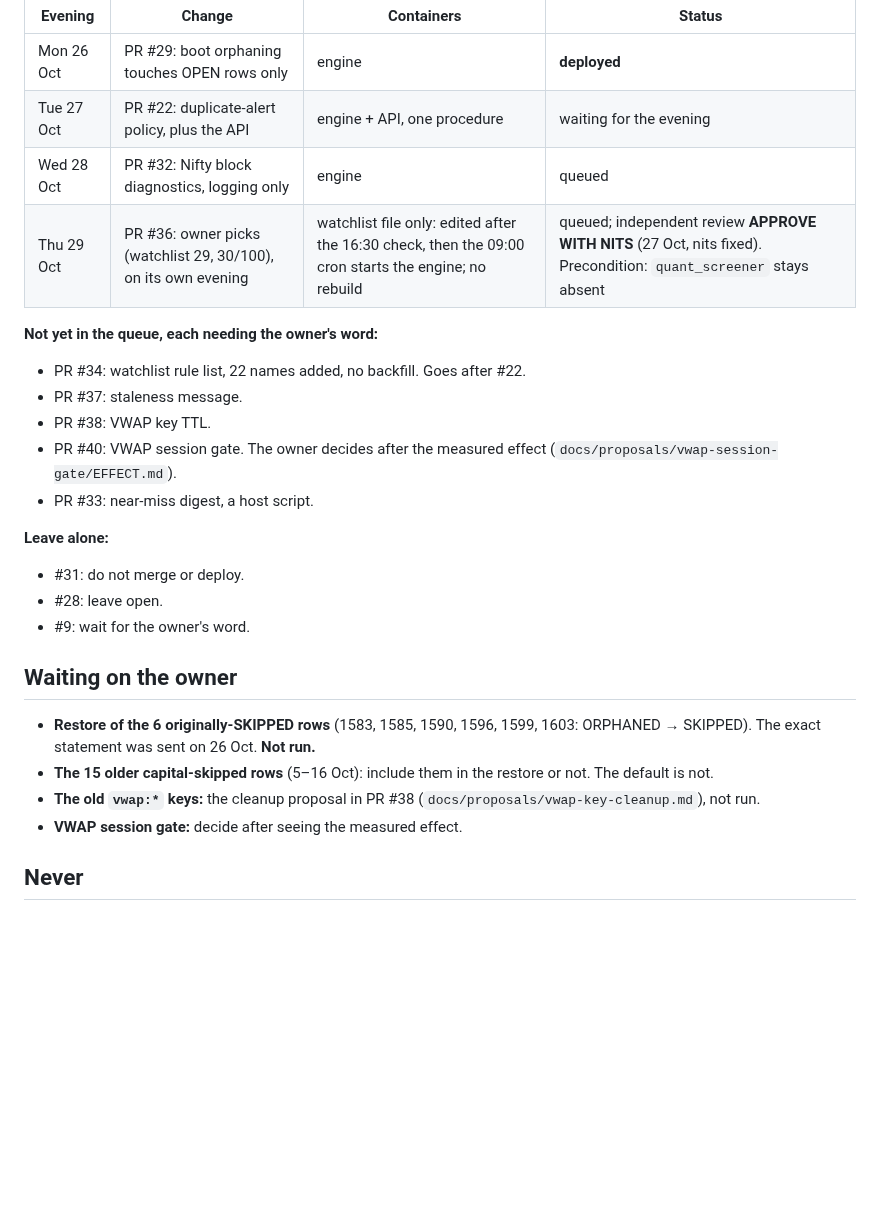
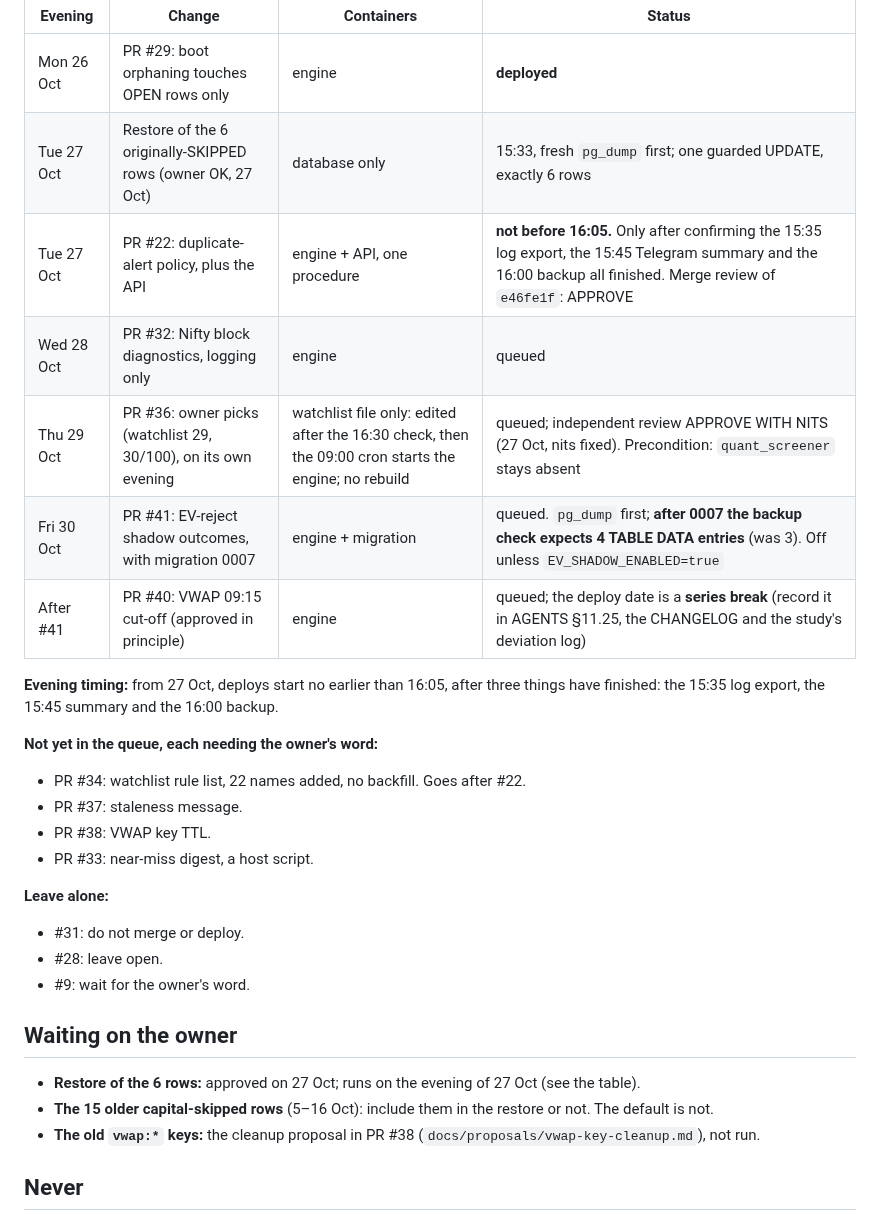
Before and after one commit to Abhishek-thakur1/insider-quant-engine, a Markdown page: HANDOFF.md, the part around one of its changes. Rendered like a GitHub page; blank space fills up the shorter version.

Commit message:
docs(handoff): owner order of 27 Oct - restore tonight, #22 not before 16:05 with three checks, Wed #32, Thu #36, Fri #41 (4 TABLE DATA), then #40

```diff
--- a/HANDOFF.md
+++ b/HANDOFF.md
@@ -33,15 +33,19 @@ If any gate fails, or an earlier evening shows a problem: **stop, hold the rest,
 | Evening | Change | Containers | Status |
 |---|---|---|---|
 | Mon 26 Oct | PR #29: boot orphaning touches OPEN rows only | engine | **deployed** |
-| Tue 27 Oct | PR #22: duplicate-alert policy, plus the API | engine + API, one procedure | waiting for the evening |
+| Tue 27 Oct | Restore of the 6 originally-SKIPPED rows (owner OK, 27 Oct) | database only | 15:33, fresh `pg_dump` first; one guarded UPDATE, exactly 6 rows |
+| Tue 27 Oct | PR #22: duplicate-alert policy, plus the API | engine + API, one procedure | **not before 16:05.** Only after confirming the 15:35 log export, the 15:45 Telegram summary and the 16:00 backup all finished. Merge review of `e46fe1f`: APPROVE |
 | Wed 28 Oct | PR #32: Nifty block diagnostics, logging only | engine | queued |
-| Thu 29 Oct | PR #36: owner picks (watchlist 29, 30/100), on its own evening | watchlist file only: edited after the 16:30 check, then the 09:00 cron starts the engine; no rebuild | queued; independent review **APPROVE WITH NITS** (27 Oct, nits fixed). Precondition: `quant_screener` stays absent |
+| Thu 29 Oct | PR #36: owner picks (watchlist 29, 30/100), on its own evening | watchlist file only: edited after the 16:30 check, then the 09:00 cron starts the engine; no rebuild | queued; independent review APPROVE WITH NITS (27 Oct, nits fixed). Precondition: `quant_screener` stays absent |
+| Fri 30 Oct | PR #41: EV-reject shadow outcomes, with migration 0007 | engine + migration | queued. `pg_dump` first; **after 0007 the backup check expects 4 TABLE DATA entries** (was 3). Off unless `EV_SHADOW_ENABLED=true` |
+| After #41 | PR #40: VWAP 09:15 cut-off (approved in principle) | engine | queued; the deploy date is a **series break** (record it in AGENTS §11.25, the CHANGELOG and the study's deviation log) |
+
+**Evening timing:** from 27 Oct, deploys start no earlier than 16:05, after three things have finished: the 15:35 log export, the 15:45 summary and the 16:00 backup.
 
 **Not yet in the queue, each needing the owner's word:**
 - PR #34: watchlist rule list, 22 names added, no backfill. Goes after #22.
 - PR #37: staleness message.
 - PR #38: VWAP key TTL.
-- PR #40: VWAP session gate. The owner decides after the measured effect (`docs/proposals/vwap-session-gate/EFFECT.md`).
 - PR #33: near-miss digest, a host script.
 
 **Leave alone:**
@@ -51,10 +55,9 @@ If any gate fails, or an earlier evening shows a problem: **stop, hold the rest,
 
 ## Waiting on the owner
 
-- **Restore of the 6 originally-SKIPPED rows** (1583, 1585, 1590, 1596, 1599, 1603: ORPHANED → SKIPPED). The exact statement was sent on 26 Oct. **Not run.**
+- **Restore of the 6 rows:** approved on 27 Oct; runs on the evening of 27 Oct (see the table).
 - **The 15 older capital-skipped rows** (5–16 Oct): include them in the restore or not. The default is not.
 - **The old `vwap:*` keys:** the cleanup proposal in PR #38 (`docs/proposals/vwap-key-cleanup.md`), not run.
-- **VWAP session gate:** decide after seeing the measured effect.
 
 ## Never
 
```
Also changed, not shown: other parts of HANDOFF.md (+1 -1 lines).
